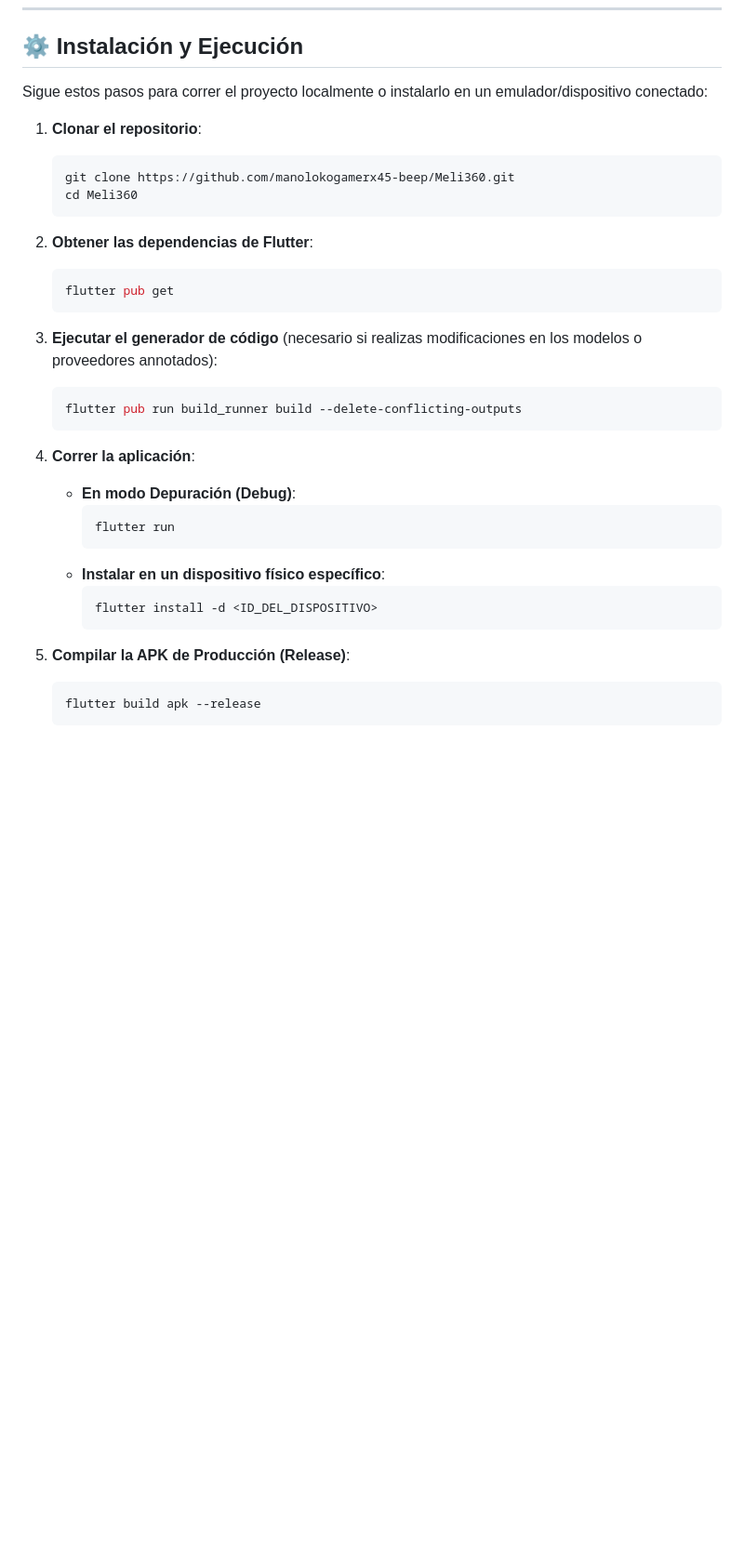
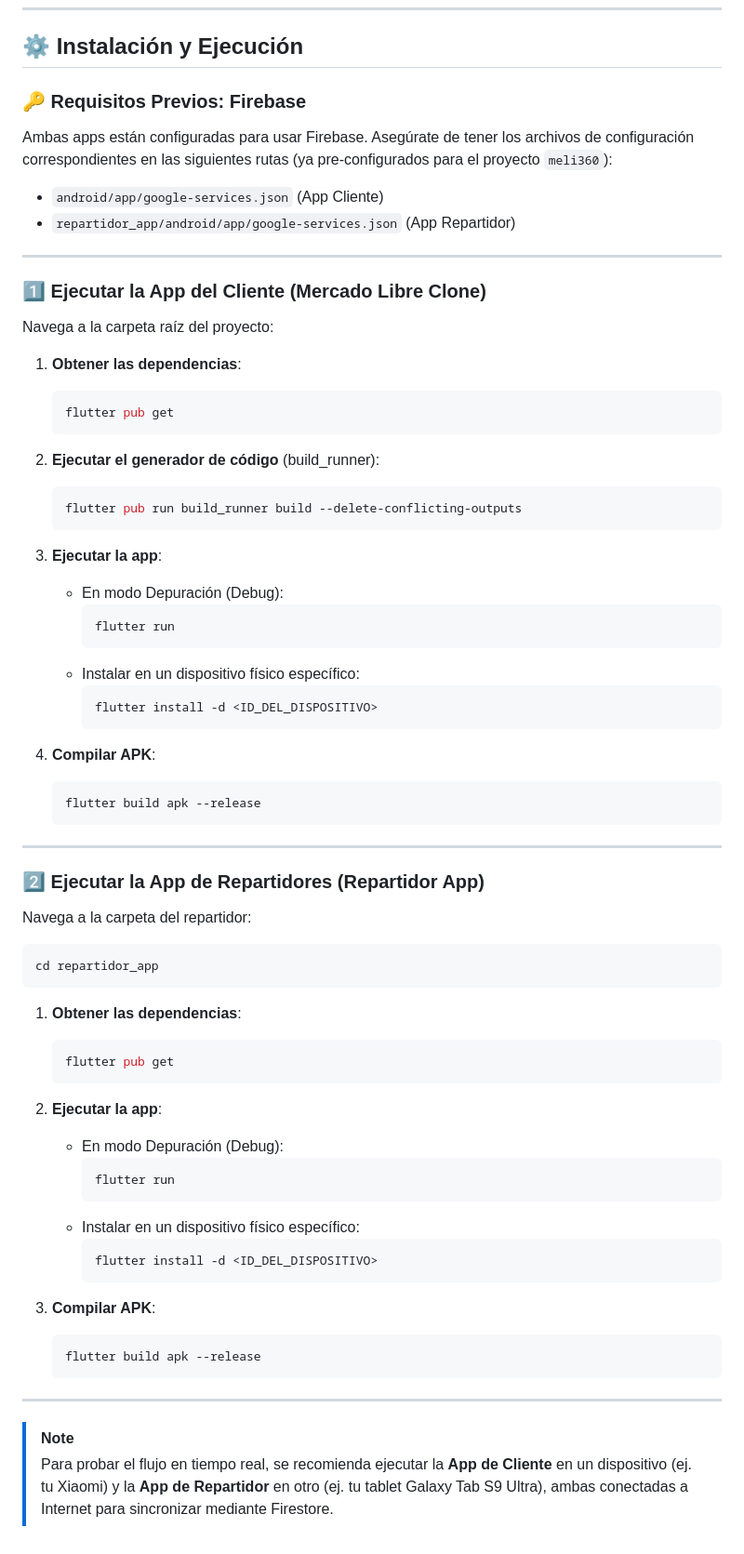
Before and after one commit to manolokogamerx45-beep/Meli360, a Markdown page: README.md, the part around one of its changes. Shown at 93% size. Rendered like a GitHub page; blank space fills up the shorter version.

````diff
--- a/README.md
+++ b/README.md
@@ -38,35 +60,72 @@ Una réplica interactiva y de alto rendimiento de la aplicación móvil de Merca
 
 ## ⚙️ Instalación y Ejecución
 
-Sigue estos pasos para correr el proyecto localmente o instalarlo en un emulador/dispositivo conectado:
+### 🔑 Requisitos Previos: Firebase
+Ambas apps están configuradas para usar Firebase. Asegúrate de tener los archivos de configuración correspondientes en las siguientes rutas (ya pre-configurados para el proyecto `meli360`):
+- `android/app/google-services.json` (App Cliente)
+- `repartidor_app/android/app/google-services.json` (App Repartidor)
 
-1. **Clonar el repositorio**:
-   ```bash
-   git clone https://github.com/manolokogamerx45-beep/Meli360.git
-   cd Meli360
-   ```
+---
 
-2. **Obtener las dependencias de Flutter**:
+### 1️⃣ Ejecutar la App del Cliente (Mercado Libre Clone)
+
+Navega a la carpeta raíz del proyecto:
+
+1. **Obtener las dependencias**:
    ```bash
    flutter pub get
    ```
 
-3. **Ejecutar el generador de código** (necesario si realizas modificaciones en los modelos o proveedores annotados):
+2. **Ejecutar el generador de código** (build_runner):
    ```bash
    flutter pub run build_runner build --delete-conflicting-outputs
    ```
 
-4. **Correr la aplicación**:
-   - **En modo Depuración (Debug)**:
+3. **Ejecutar la app**:
+   - En modo Depuración (Debug):
      ```bash
      flutter run
      ```
-   - **Instalar en un dispositivo físico específico**:
+   - Instalar en un dispositivo físico específico:
      ```bash
      flutter install -d <ID_DEL_DISPOSITIVO>
      ```
 
-5. **Compilar la APK de Producción (Release)**:
+4. **Compilar APK**:
    ```bash
    flutter build apk --release
    ```
+
+---
+
+### 2️⃣ Ejecutar la App de Repartidores (Repartidor App)
+
+Navega a la carpeta del repartidor:
+```bash
+cd repartidor_app
+```
+
+1. **Obtener las dependencias**:
+   ```bash
+   flutter pub get
+   ```
+
+2. **Ejecutar la app**:
+   - En modo Depuración (Debug):
+     ```bash
+     flutter run
+     ```
+   - Instalar en un dispositivo físico específico:
+     ```bash
+     flutter install -d <ID_DEL_DISPOSITIVO>
+     ```
+
+3. **Compilar APK**:
+   ```bash
+   flutter build apk --release
+   ```
+
+---
+
+> [!NOTE]
+> Para probar el flujo en tiempo real, se recomienda ejecutar la **App de Cliente** en un dispositivo (ej. tu Xiaomi) y la **App de Repartidor** en otro (ej. tu tablet Galaxy Tab S9 Ultra), ambas conectadas a Internet para sincronizar mediante Firestore.
````
Also changed, not shown: other parts of README.md (+43 -21 lines).
